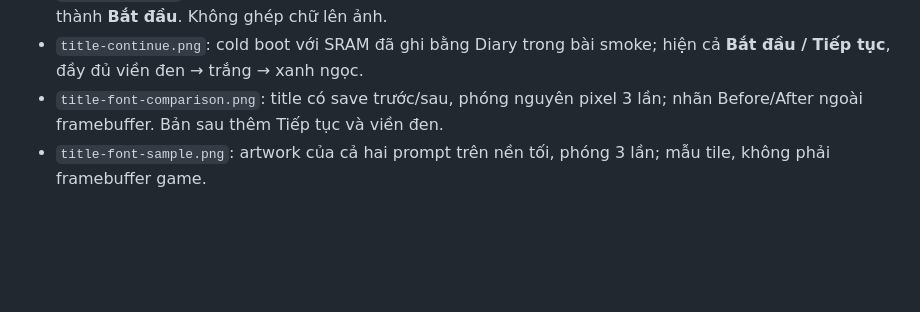
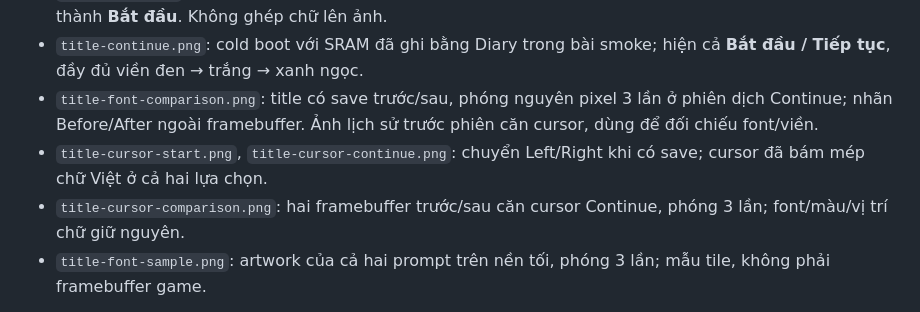
Before and after one commit to canhphung/FOMT, a Markdown page: docs/evidence/README.md, the part around the change. Rendered like a GitHub page; blank space fills up the shorter version.

Commit message:
Align title hand cursor with localized visible text borders

```diff
--- a/docs/evidence/README.md
+++ b/docs/evidence/README.md
@@ -23,7 +23,12 @@ Target ROM và bản vá được định danh trong `validation.json` và
 - `title-continue.png`: cold boot với SRAM đã ghi bằng Diary trong bài smoke;
   hiện cả **Bắt đầu / Tiếp tục**, đầy đủ viền đen → trắng → xanh ngọc.
 - `title-font-comparison.png`: title có save trước/sau, phóng nguyên pixel 3
-  lần; nhãn Before/After ngoài framebuffer. Bản sau thêm Tiếp tục và viền đen.
+  lần ở phiên dịch Continue; nhãn Before/After ngoài framebuffer. Ảnh lịch sử
+  trước phiên căn cursor, dùng để đối chiếu font/viền.
+- `title-cursor-start.png`, `title-cursor-continue.png`: chuyển Left/Right khi
+  có save; cursor đã bám mép chữ Việt ở cả hai lựa chọn.
+- `title-cursor-comparison.png`: hai framebuffer trước/sau căn cursor Continue,
+  phóng 3 lần; font/màu/vị trí chữ giữ nguyên.
 - `title-font-sample.png`: artwork của cả hai prompt trên nền tối, phóng 3 lần;
   mẫu tile, không phải framebuffer game.
 
```
Also changed, not shown: docs/TEXT_SYSTEM.md (+21 -1 lines), docs/TRANSLATION_PROGRESS.md (+16 -0 lines), docs/evidence/title-continue.png, docs/evidence/title-cursor-comparison.png (added), docs/evidence/title-cursor-continue.png (added), docs/evidence/title-cursor-start.png (added), docs/evidence/title-start.png, 8 other files.
